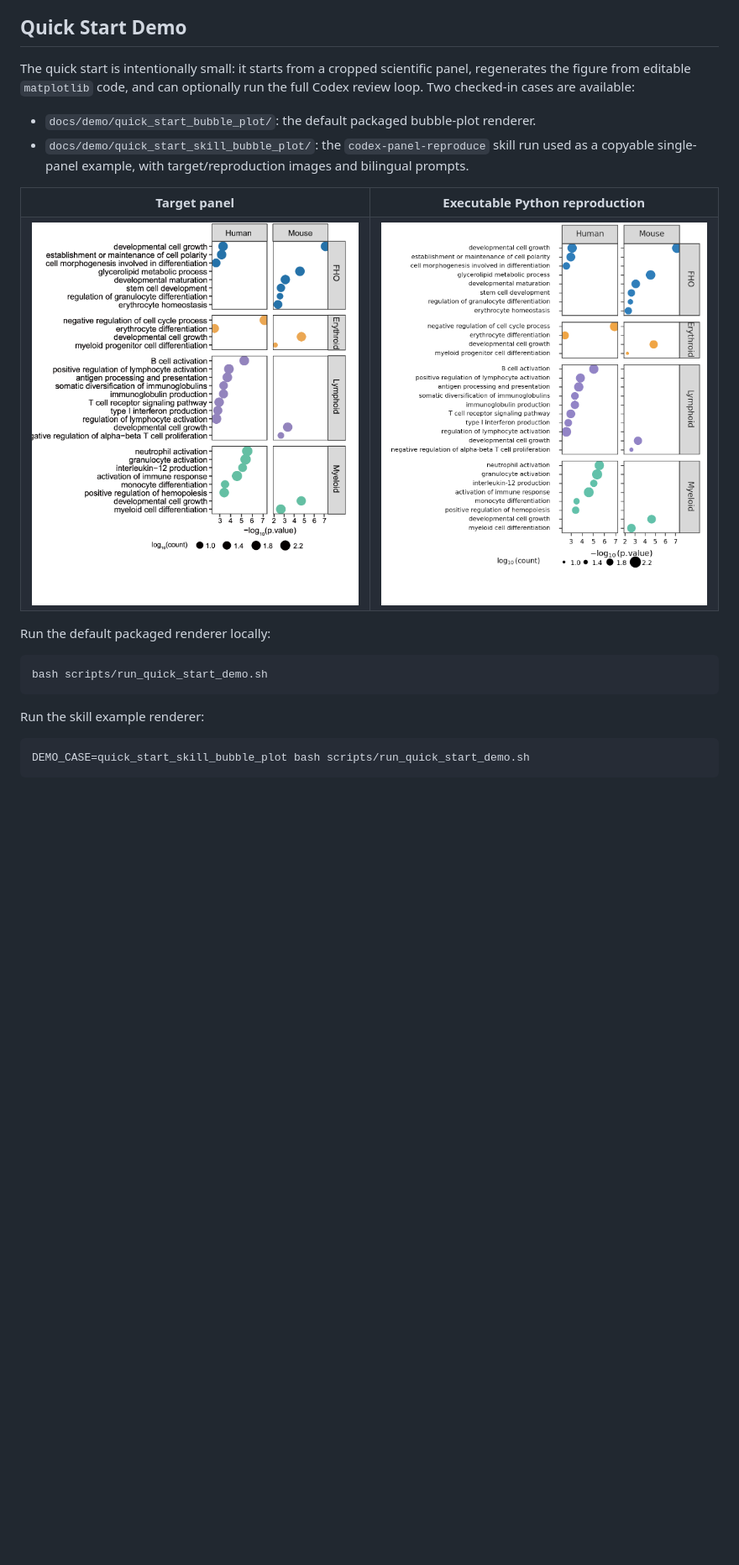
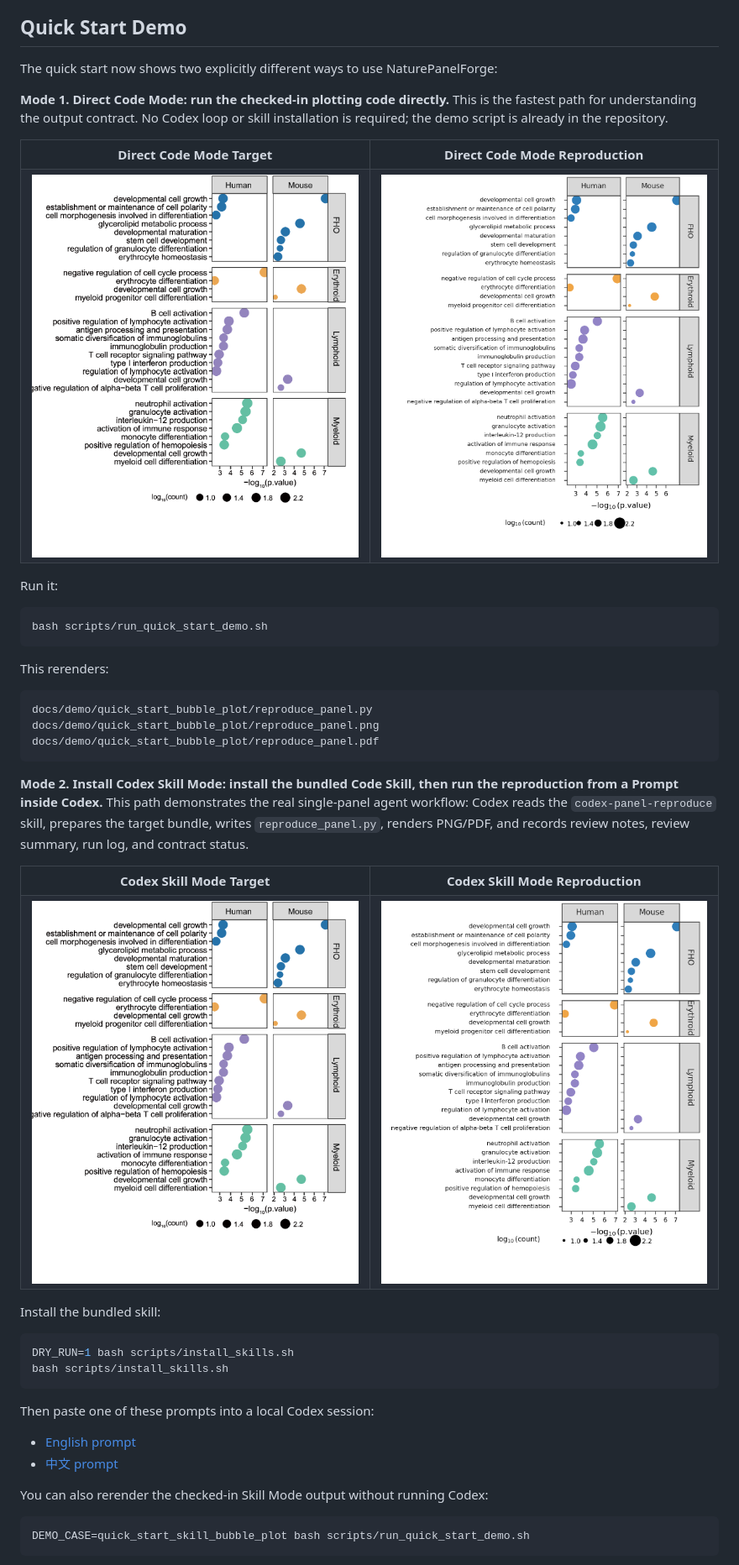
Before and after one commit to littlepeachs/NaturePanelForge, a Markdown page: README.md, the part around one of its changes. Shown at 84% size. GitHub-like rendering; blank space fills up the shorter version.

````diff
--- a/README.md
+++ b/README.md
@@ -48,29 +48,61 @@ For the project introduction, methods, current dataset counts, Qwen score distri
 
 ## Quick Start Demo
 
-The quick start is intentionally small: it starts from a cropped scientific panel, regenerates the figure from editable `matplotlib` code, and can optionally run the full Codex review loop. Two checked-in cases are available:
+The quick start now shows two explicitly different ways to use NaturePanelForge:
 
-- `docs/demo/quick_start_bubble_plot/`: the default packaged bubble-plot renderer.
-- `docs/demo/quick_start_skill_bubble_plot/`: the `codex-panel-reproduce` skill run used as a copyable single-panel example, with target/reproduction images and bilingual prompts.
+**Mode 1. Direct Code Mode: run the checked-in plotting code directly.** This is the fastest path for understanding the output contract. No Codex loop or skill installation is required; the demo script is already in the repository.
 
 <table>
 <tr>
-<td width="50%" align="center"><b>Target panel</b></td>
-<td width="50%" align="center"><b>Executable Python reproduction</b></td>
+<td width="50%" align="center"><b>Direct Code Mode Target</b></td>
+<td width="50%" align="center"><b>Direct Code Mode Reproduction</b></td>
 </tr>
 <tr>
-<td><img src="docs/demo/quick_start_skill_bubble_plot/target.png" alt="Target GO enrichment bubble plot panel for the skill quick start" width="100%"/></td>
-<td><img src="docs/demo/quick_start_skill_bubble_plot/reproduce_panel.png" alt="NaturePanelForge reproduced bubble plot panel from the skill quick start" width="100%"/></td>
+<td><img src="docs/demo/quick_start_bubble_plot/target.png" alt="Direct code mode target GO enrichment bubble plot panel" width="100%"/></td>
+<td><img src="docs/demo/quick_start_bubble_plot/reproduce_panel.png" alt="Direct code mode reproduced GO enrichment bubble plot panel" width="100%"/></td>
 </tr>
 </table>
 
-Run the default packaged renderer locally:
+Run it:
 
 ```bash
 bash scripts/run_quick_start_demo.sh
 ```
 
-Run the skill example renderer:
+This rerenders:
+
+```text
+docs/demo/quick_start_bubble_plot/reproduce_panel.py
+docs/demo/quick_start_bubble_plot/reproduce_panel.png
+docs/demo/quick_start_bubble_plot/reproduce_panel.pdf
+```
+
+**Mode 2. Install Codex Skill Mode: install the bundled Code Skill, then run the reproduction from a Prompt inside Codex.** This path demonstrates the real single-panel agent workflow: Codex reads the `codex-panel-reproduce` skill, prepares the target bundle, writes `reproduce_panel.py`, renders PNG/PDF, and records review notes, review summary, run log, and contract status.
+
+<table>
+<tr>
+<td width="50%" align="center"><b>Codex Skill Mode Target</b></td>
+<td width="50%" align="center"><b>Codex Skill Mode Reproduction</b></td>
+</tr>
+<tr>
+<td><img src="docs/demo/quick_start_skill_bubble_plot/target.png" alt="Codex Skill mode target GO enrichment bubble plot panel" width="100%"/></td>
+<td><img src="docs/demo/quick_start_skill_bubble_plot/reproduce_panel.png" alt="Codex Skill mode reproduced GO enrichment bubble plot panel" width="100%"/></td>
+</tr>
+</table>
+
+Install the bundled skill:
+
+```bash
+DRY_RUN=1 bash scripts/install_skills.sh
+bash scripts/install_skills.sh
+```
+
+Then paste one of these prompts into a local Codex session:
+
+- [English prompt](docs/demo/quick_start_skill_bubble_plot/prompt.en.md)
+- [中文 prompt](docs/demo/quick_start_skill_bubble_plot/prompt.zh-CN.md)
+
+You can also rerender the checked-in Skill Mode output without running Codex:
 
 ```bash
 DEMO_CASE=quick_start_skill_bubble_plot bash scripts/run_quick_start_demo.sh
````
Also changed, not shown: other parts of README.md (+1 -20 lines), README.zh-CN.md (+42 -29 lines).
